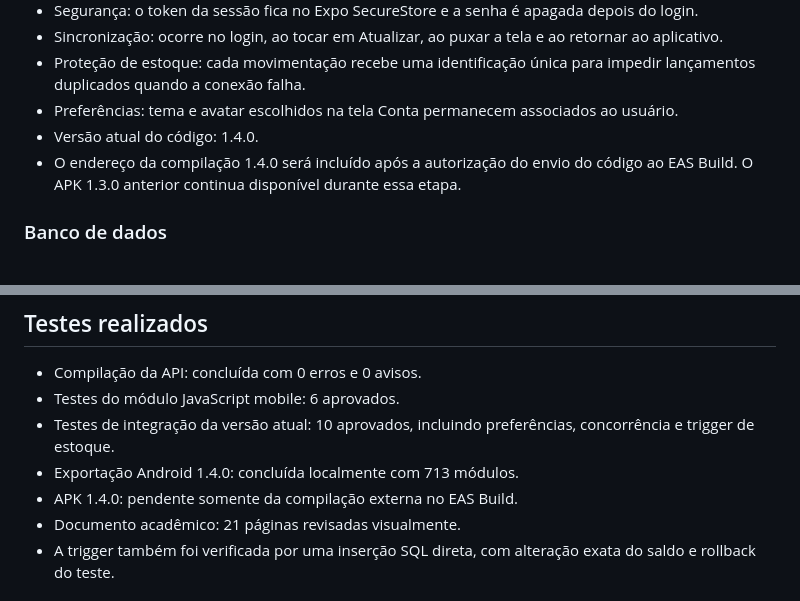
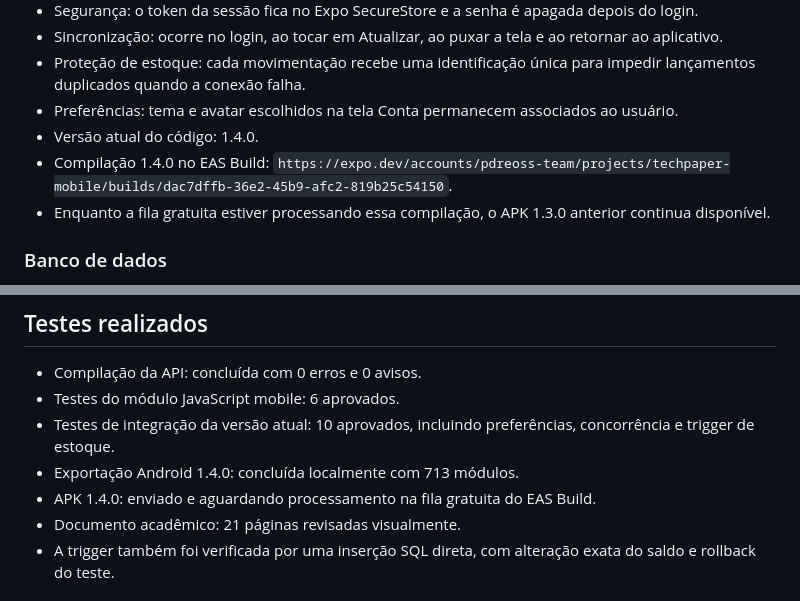
Before and after one commit to PedroHFerreira23/techpaper-pim-iv, a Markdown page: outputs/RESUMO_PARA_EQUIPE.md, 2 parts joined by grey strips. Rendered like a GitHub page.

Commit message:
docs: registrar compilacao Android 1.4

```diff
--- a/outputs/RESUMO_PARA_EQUIPE.md
+++ b/outputs/RESUMO_PARA_EQUIPE.md
@@ -35,7 +35,8 @@ O portal e o aplicativo usam a mesma API e o mesmo banco. Portanto, uma moviment
 - Proteção de estoque: cada movimentação recebe uma identificação única para impedir lançamentos duplicados quando a conexão falha.
 - Preferências: tema e avatar escolhidos na tela Conta permanecem associados ao usuário.
 - Versão atual do código: 1.4.0.
-- O endereço da compilação 1.4.0 será incluído após a autorização do envio do código ao EAS Build. O APK 1.3.0 anterior continua disponível durante essa etapa.
+- Compilação 1.4.0 no EAS Build: `https://expo.dev/accounts/pdreoss-team/projects/techpaper-mobile/builds/dac7dffb-36e2-45b9-afc2-819b25c54150`.
+- Enquanto a fila gratuita estiver processando essa compilação, o APK 1.3.0 anterior continua disponível.
 
 ### Banco de dados
 
@@ -92,7 +93,7 @@ O portal e o aplicativo agora reconhecem datas ISO, valores com fuso horário e
 - Testes do módulo JavaScript mobile: 6 aprovados.
 - Testes de integração da versão atual: 10 aprovados, incluindo preferências, concorrência e trigger de estoque.
 - Exportação Android 1.4.0: concluída localmente com 713 módulos.
-- APK 1.4.0: pendente somente da compilação externa no EAS Build.
+- APK 1.4.0: enviado e aguardando processamento na fila gratuita do EAS Build.
 - Documento acadêmico: 21 páginas revisadas visualmente.
 - A trigger também foi verificada por uma inserção SQL direta, com alteração exata do saldo e rollback do teste.
 
```
Also changed, not shown: outputs/LEIA_PRIMEIRO_FINAL.md (+1 -1 lines).
